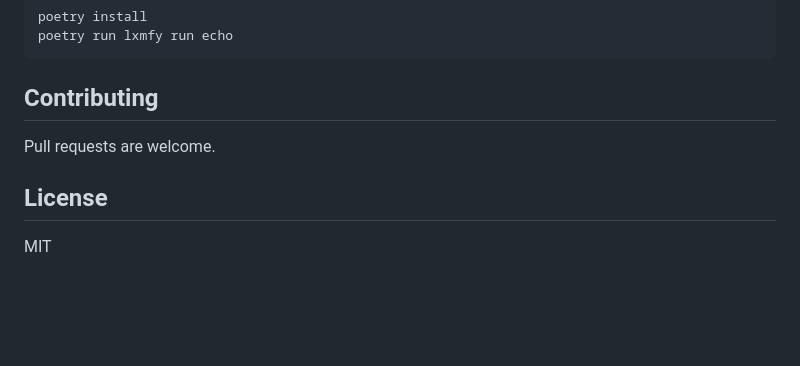
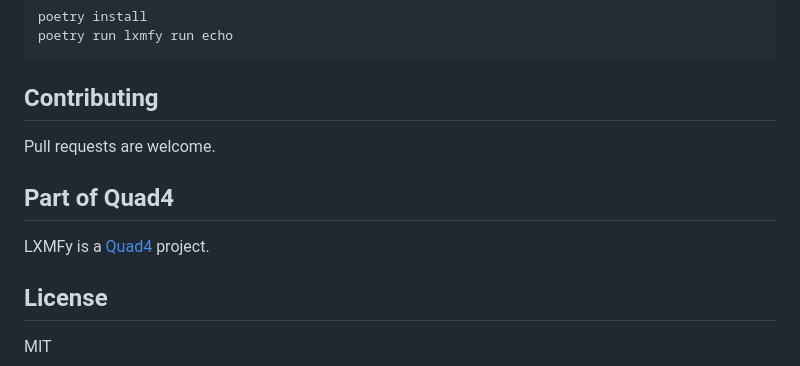
Before and after one commit to lxmfy/LXMFy, a Markdown page: README.md, the part around the change. GitHub-like rendering; blank space fills up the shorter version.

Commit message:
Add Quad4 project affiliation to README.

```diff
--- a/README.md
+++ b/README.md
@@ -138,6 +138,10 @@ poetry run lxmfy run echo
 
 Pull requests are welcome.
 
+## Part of Quad4
+
+LXMFy is a [Quad4](https://github.com/Quad4-Software) project.
+
 ## License
 
 MIT
```
